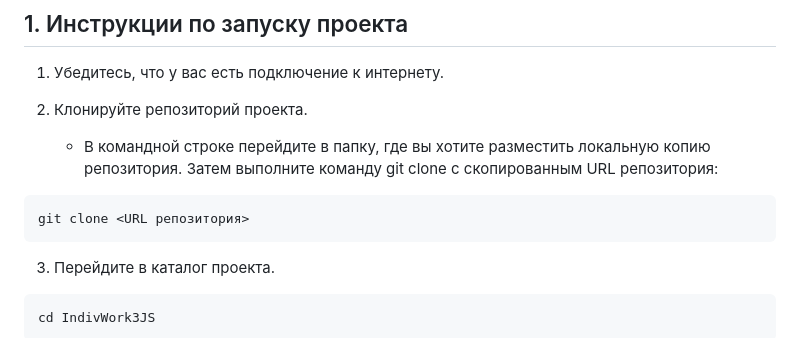
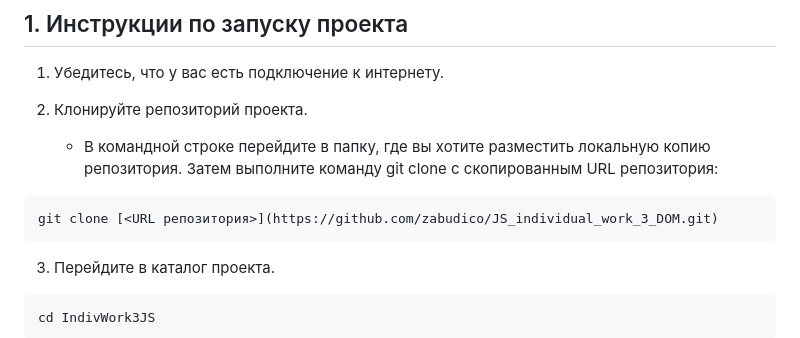
Before and after one commit to zabudico/JS_individual_work_3_DOM, a Markdown page: README.md, the part around the change. GitHub-like rendering.

````diff
--- a/README.md
+++ b/README.md
@@ -12,7 +12,7 @@ JS interaction with a DOM-tree based web application for personal finance accoun
       - В командной строке перейдите в папку, где вы хотите разместить локальную копию репозитория. Затем выполните команду         git clone с скопированным URL репозитория:
 
 ```
-git clone <URL репозитория>
+git clone [<URL репозитория>](https://github.com/zabudico/JS_individual_work_3_DOM.git)
 ```
 
 3. Перейдите в каталог проекта.
````
